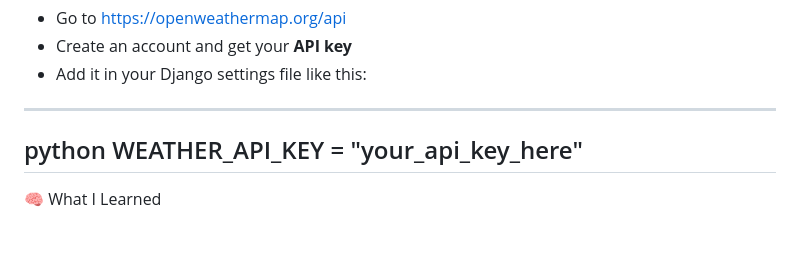
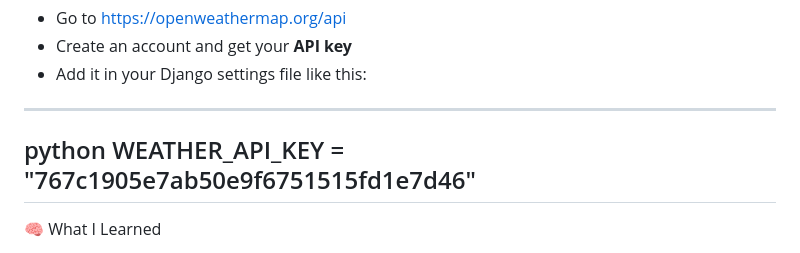
Before and after one commit to yamunaraguthu/Weather-Tourism-App-Using-Django, a Markdown page: README.md, the part around the change. GitHub-like rendering.

```diff
--- a/README.md
+++ b/README.md
@@ -122,7 +122,7 @@ Visit 👉 [http://127.0.0.1:8000/](http://127.0.0.1:8000/?city=Afghanistan)]
 * Add it in your Django settings file like this:
 ---
 python
-WEATHER_API_KEY = "your_api_key_here"
+WEATHER_API_KEY = "767c1905e7ab50e9f6751515fd1e7d46"
 ---
 🧠 What I Learned
 * Complete Django project flow (apps, templates, URLs, models, views)
```
